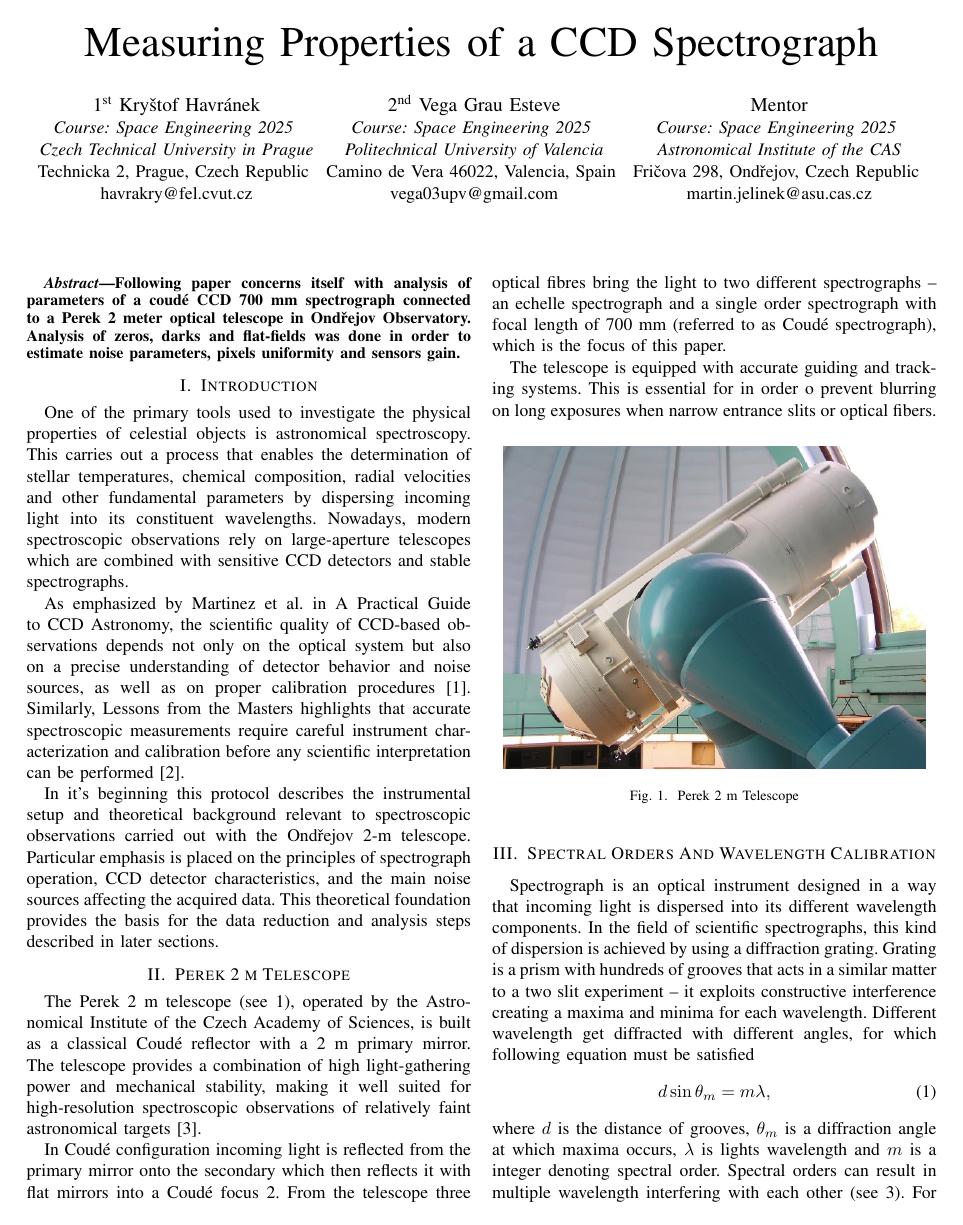
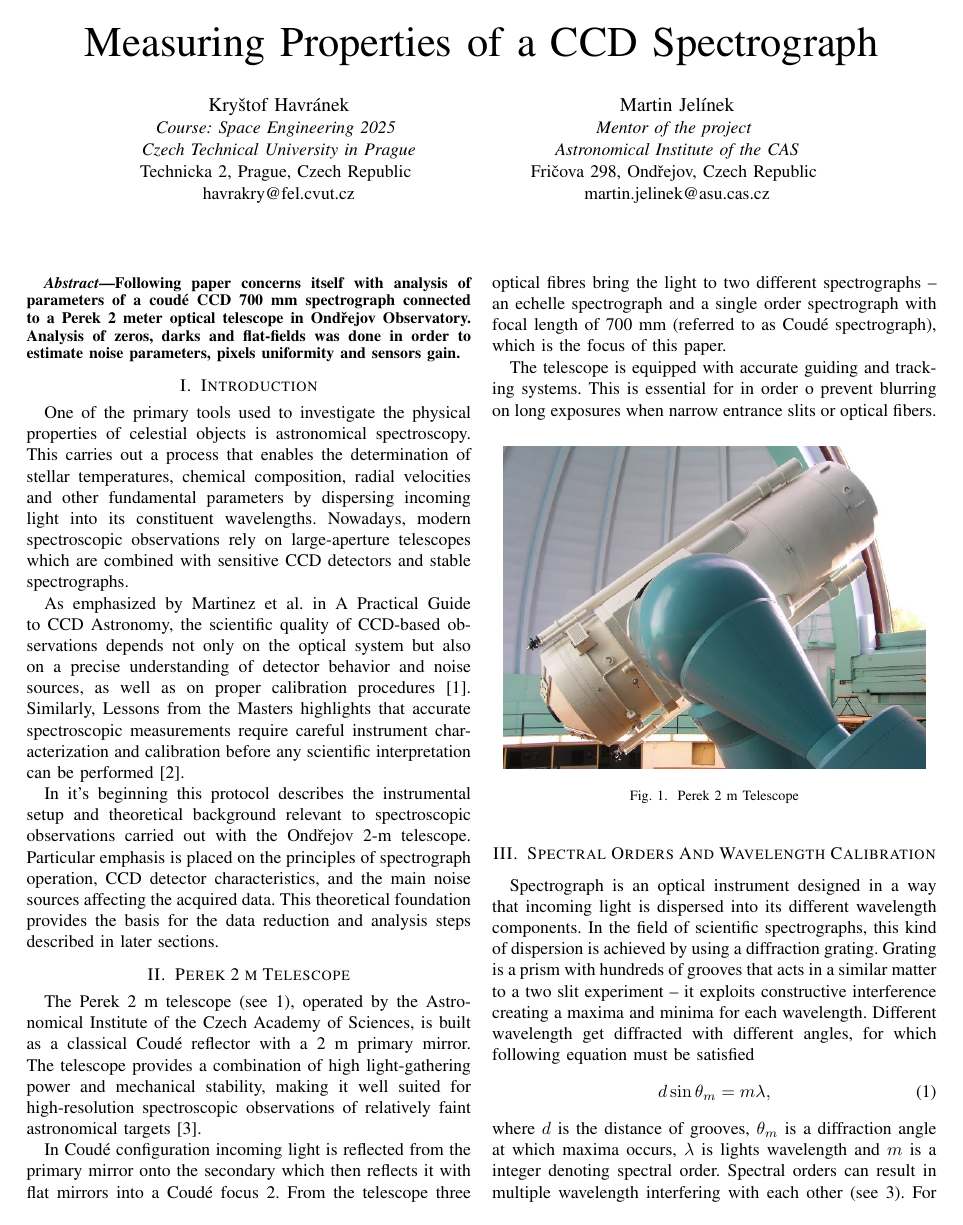
Before and after one commit to havrak/ccd-spectograh, a LaTeX paper (doc/doc.tex): page 1 of 9. Compiled offline with pdfLaTeX; a missing font is replaced by an installed copy or a similar font; a LaTeX package or settings file that is missing is left out.

Commit message:
Fixed authors

```diff
--- a/doc/doc.tex
+++ b/doc/doc.tex
@@ -15,20 +15,14 @@ T\kern-.1667em\lower.7ex\hbox{E}\kern-.125emX}}
 
 \title{Measuring Properties of a CCD Spectrograph}
 
-\author{\IEEEauthorblockN{1\textsuperscript{st} Kryštof Havránek}
+\author{\IEEEauthorblockN{Kryštof Havránek}
 \IEEEauthorblockA{\textit{Course: Space Engineering \the\year} \\
 \textit{Czech Technical University in Prague}\\
 Technicka 2, Prague, Czech Republic \\
 havrakry@fel.cvut.cz}
 \and
-\IEEEauthorblockN{2\textsuperscript{nd} Vega Grau Esteve}
-\IEEEauthorblockA{\textit{Course: Space Engineering \the\year} \\
-\textit{Politechnical University of Valencia}\\
-Camino de Vera 46022, Valencia, Spain \\
-vega03upv@gmail.com}
-\and
-\IEEEauthorblockN{Mentor}
-\IEEEauthorblockA{\textit{Course: Space Engineering \the\year} \\
+\IEEEauthorblockN{Martin Jelínek}
+\IEEEauthorblockA{\textit{Mentor of the project} \\
 \textit{Astronomical Institute of the CAS}\\
 Fričova 298, Ondřejov, Czech Republic \\
 martin.jelinek@asu.cas.cz}
```
Also changed, not shown: doc/doc.tex (2 more changed lines).
